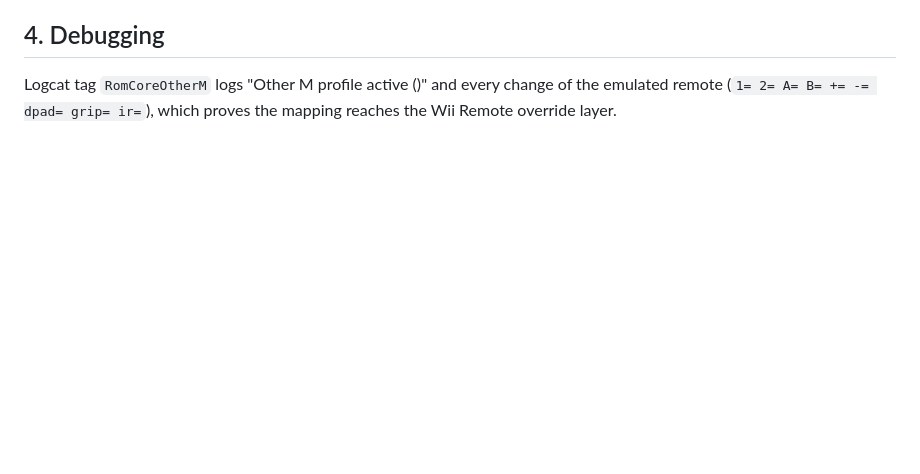
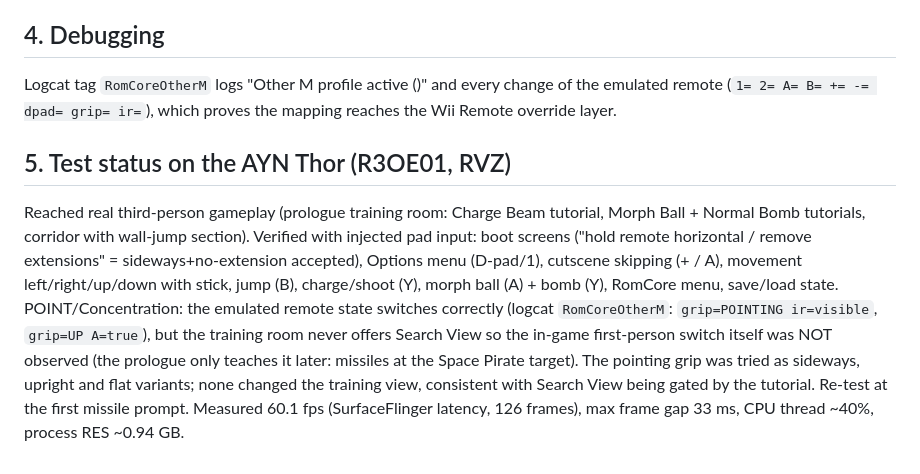
Before and after one commit to afbrh/romcore, a Markdown page: core-dolphin/OTHER_M_CONTROLS.md, the part around the change. Drawn GitHub-style; blank space fills up the shorter version.

Commit message:
Dolphin core: Other M docs - test status; tidy session
Co-Authored-By: Claude Sonnet 5.5 <noreply@anthropic.com>

```diff
--- a/core-dolphin/OTHER_M_CONTROLS.md
+++ b/core-dolphin/OTHER_M_CONTROLS.md
@@ -73,3 +73,13 @@ Notes
 
 Logcat tag `RomCoreOtherM` logs "Other M profile active (<id>)" and every change of the emulated remote
 (`1= 2= A= B= += -= dpad= grip= ir=`), which proves the mapping reaches the Wii Remote override layer.
+
+## 5. Test status on the AYN Thor (R3OE01, RVZ)
+Reached real third-person gameplay (prologue training room: Charge Beam tutorial, Morph Ball + Normal Bomb tutorials, corridor with wall-jump
+section). Verified with injected pad input: boot screens ("hold remote horizontal / remove extensions" = sideways+no-extension accepted), Options menu
+(D-pad/1), cutscene skipping (+ / A), movement left/right/up/down with stick, jump (B), charge/shoot (Y), morph ball (A) + bomb (Y), RomCore menu,
+save/load state. POINT/Concentration: the emulated remote state switches correctly (logcat `RomCoreOtherM`: `grip=POINTING ir=visible`, `grip=UP A=true`),
+but the training room never offers Search View so the in-game first-person switch itself was NOT observed (the prologue only teaches it later:
+missiles at the Space Pirate target). The pointing grip was tried as sideways, upright and flat variants; none changed the training view, consistent with
+Search View being gated by the tutorial. Re-test at the first missile prompt. Measured 60.1 fps (SurfaceFlinger latency, 126 frames), max frame gap 33 ms,
+CPU thread ~40%, process RES ~0.94 GB.
```
